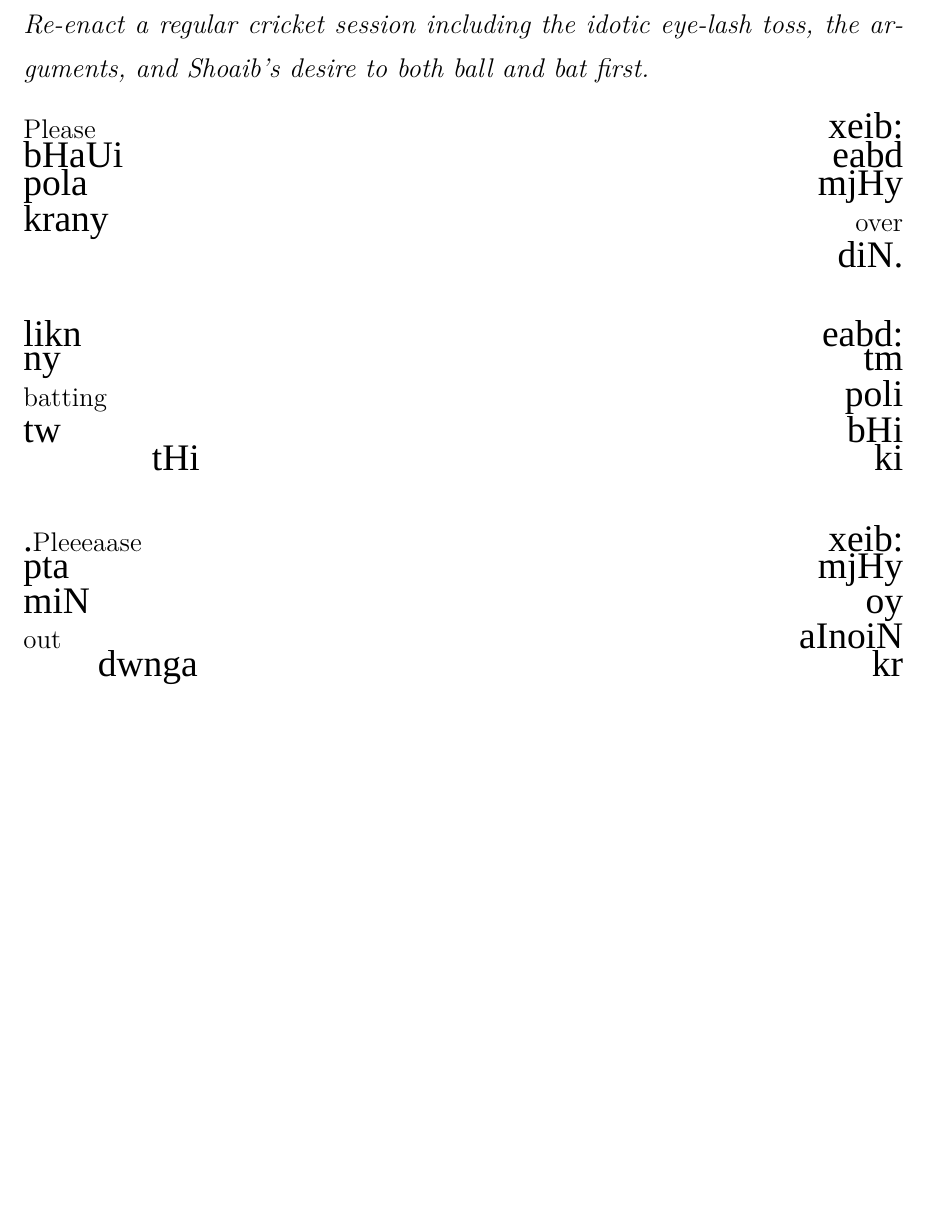
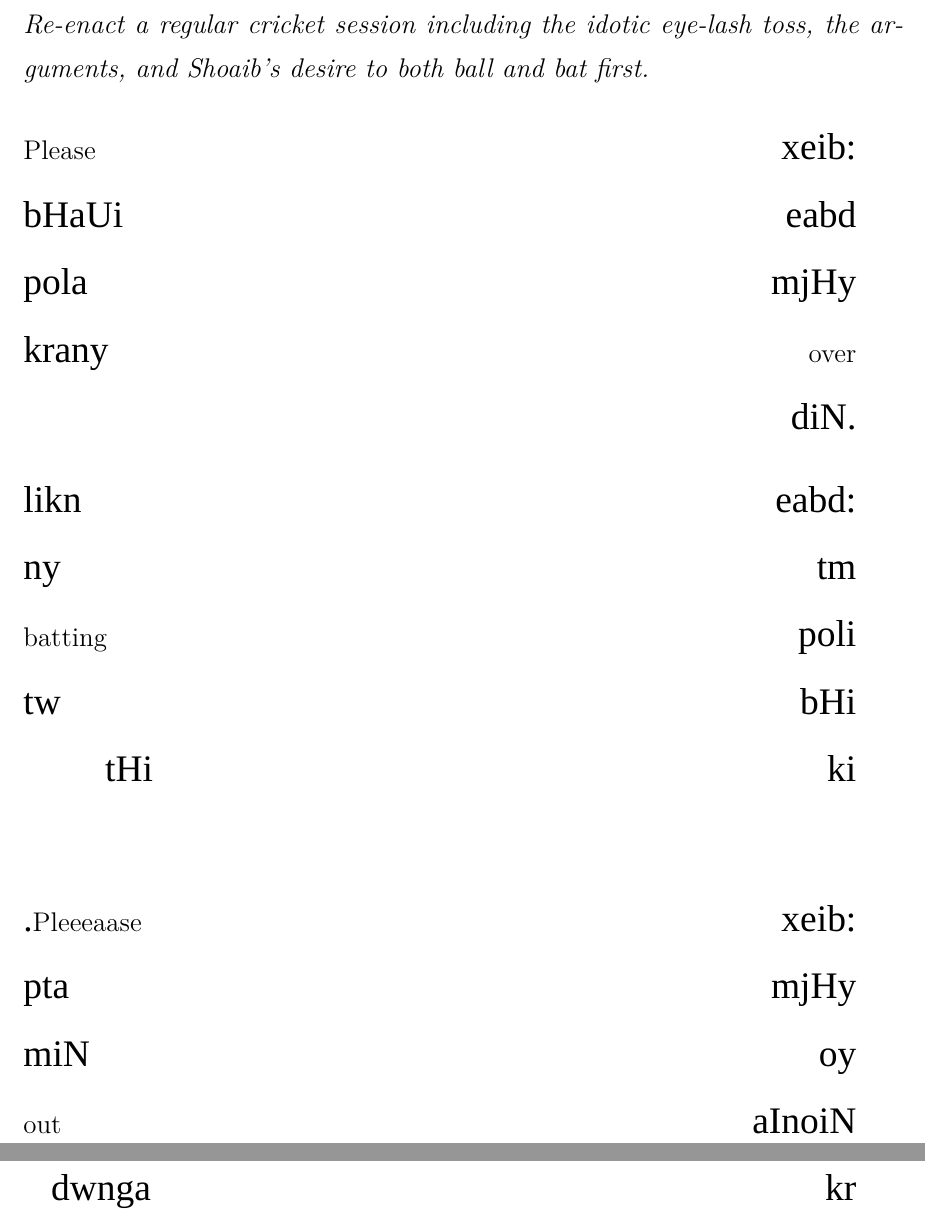
Before and after one commit to abid-mujtaba/shoaib-skit-urdu, a LaTeX document (skit-en.tex): part of page 8 of 23 before the commit and two parts of pages 8 and 9 of 24 after it, the two joined at a grey line, cut so that both start at the same text, the shorter picture padded with empty space. Compiled offline with XeLaTeX; a missing font is replaced by an installed copy or a similar font.

Commit message:
Write dialog using itemize environment.

```diff
--- a/skit-en.tex
+++ b/skit-en.tex
@@ -37,11 +37,11 @@
 	Re-enact a regular cricket session including the idotic eye-lash toss, the arguments, and Shoaib's desire to both ball and bat first.
 \end{enpara}
 
-	\vspace{0.5\baselineskip}
-	\begin{spacing}{0}
-		xeib: \en{Please} eabd bHaUi mjHy pola \en{over} krany diN.
+	\vspace{0\baselineskip}
+	\begin{itemize}
+		\item[] xeib: \en{Please} eabd bHaUi mjHy pola \en{over} krany diN.
 
-		eabd: likn tm ny poli \en{batting} bHi tw ki tHi\\
+		\item[] eabd: likn tm ny poli \en{batting} bHi tw ki tHi\\
 
-		xeib: \en{Pleeeaase}. mjHy pta oy miN aInoiN \en{out} kr dwnga\\
+		\item[] xeib: \en{Pleeeaase}. mjHy pta oy miN aInoiN \en{out} kr dwnga\\
 
```
Also changed, not shown: skit-en.tex (13 more changed lines).
